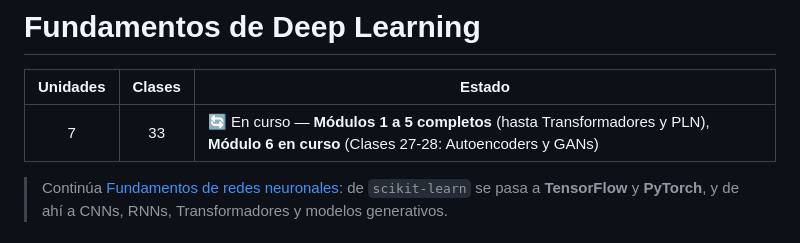
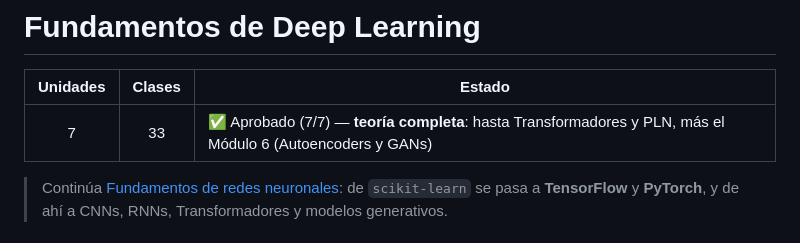
Before and after one commit to alvarezleonardo/Data-Science, a Markdown page: 07-fundamentos-de-deep-learning/README.md, the part around the change. Rendered like a GitHub page.

```diff
--- a/07-fundamentos-de-deep-learning/README.md
+++ b/07-fundamentos-de-deep-learning/README.md
@@ -2,7 +2,7 @@
 
 | Unidades | Clases | Estado |
 |:--------:|:------:|--------|
-| 7 | 33 | 🔄 En curso — **Módulos 1 a 5 completos** (hasta Transformadores y PLN), **Módulo 6 en curso** (Clases 27-28: Autoencoders y GANs) |
+| 7 | 33 | ✅ Aprobado (7/7) — **teoría completa**: hasta Transformadores y PLN, más el Módulo 6 (Autoencoders y GANs) |
 
 > Continúa [Fundamentos de redes neuronales](../06-fundamentos-de-redes-neuronales/): de `scikit-learn` se pasa a **TensorFlow** y **PyTorch**, y de ahí a CNNs, RNNs, Transformadores y modelos generativos.
 
```
Also changed, not shown: README.md (+2 -2 lines).
